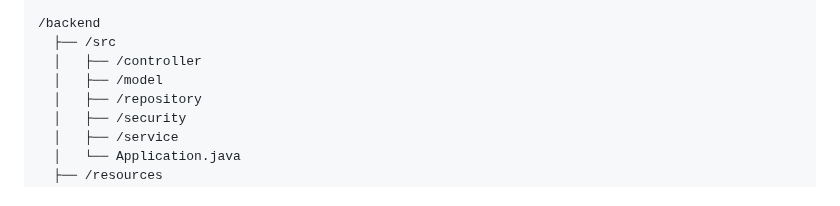
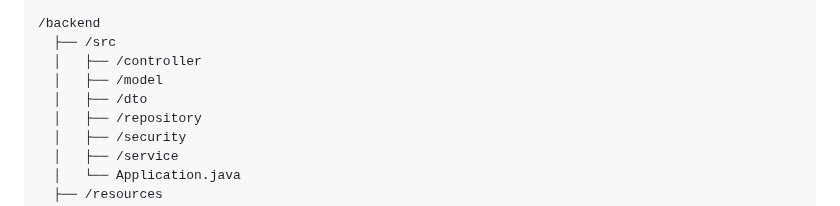
Before and after one commit to asjad-samdani/Donation-Management-System, a Markdown page: README.md, the part around the change. GitHub-like rendering.

```diff
--- a/README.md
+++ b/README.md
@@ -262,6 +262,7 @@ Authorization: Bearer <JWT_TOKEN>
   ├── /src
   │   ├── /controller
   │   ├── /model
+  │   ├── /dto
   │   ├── /repository
   │   ├── /security
   │   ├── /service
```
